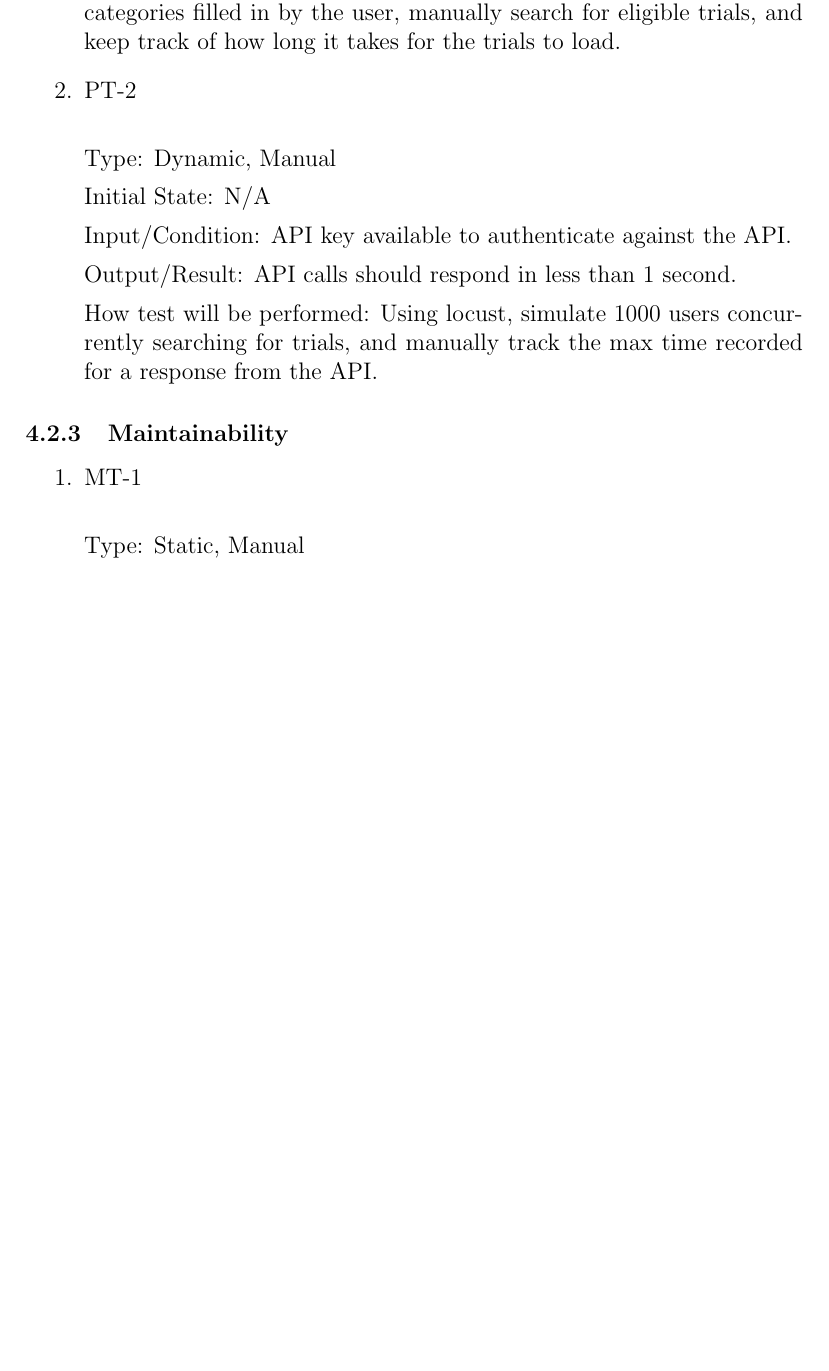
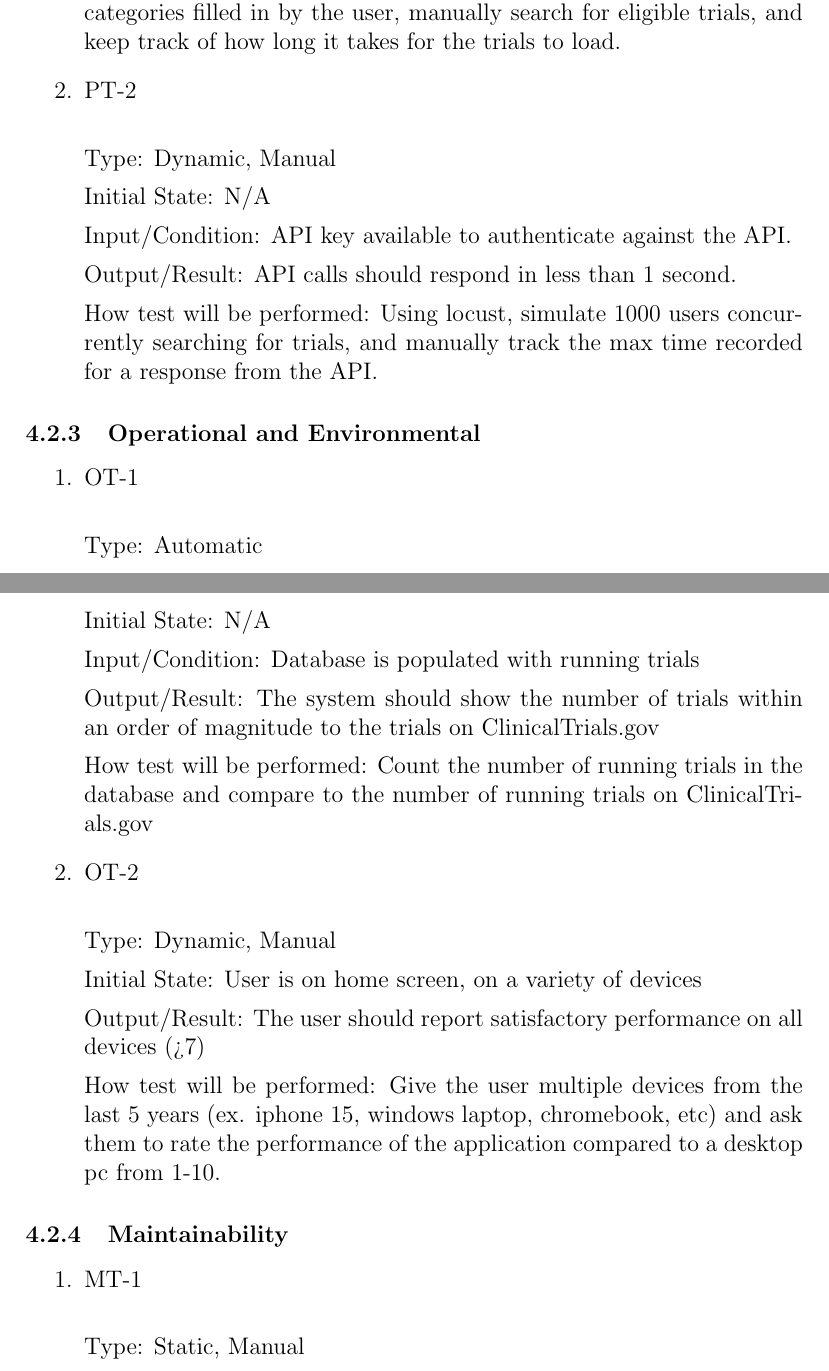
Before and after one commit to davimang/REACH, a LaTeX document (docs/VnVPlan/VnVPlan.tex): part of page 19 of 26 before the commit and two parts of pages 19 and 20 of 28 after it, the two joined at a grey line, cut so that both start at the same text, the shorter picture padded with empty space. Compiled offline with pdfLaTeX.

Commit message:
added nfr tests for operational req.

```diff
--- a/docs/VnVPlan/VnVPlan.tex
+++ b/docs/VnVPlan/VnVPlan.tex
@@ -592,6 +592,36 @@ the max time recorded for a response from the API.
 
 \end{enumerate}
 
+\subsubsection{Operational and Environmental}
+
+\begin{enumerate}
+
+\item{OT-1\\}
+
+Type: Automatic
+
+Initial State: N/A
+
+Input/Condition: Database is populated with running trials
+
+Output/Result: The system should show the number of trials within an order of magnitude to the trials on ClinicalTrials.gov
+
+How test will be performed: Count the number of running trials in the database and compare to the number of
+running trials on ClinicalTrials.gov
+
+\item{OT-2\\}
+
+Type: Dynamic, Manual
+
+Initial State: User is on home screen, on a variety of devices
+
+Output/Result: The user should report satisfactory performance on all devices (>7)
+
+How test will be performed: Give the user multiple devices from the last 5 years (ex. iphone 15, windows laptop, chromebook, etc)
+and ask them to rate the performance of the application compared to a desktop pc from 1-10.
+
+\end{enumerate}
+
 \subsubsection{Maintainability}
 
 \begin{enumerate}
```
Also changed, not shown: docs/VnVPlan/VnVPlan.pdf, docs/VnVPlan/VnVPlan.tex (4 more changed lines).
